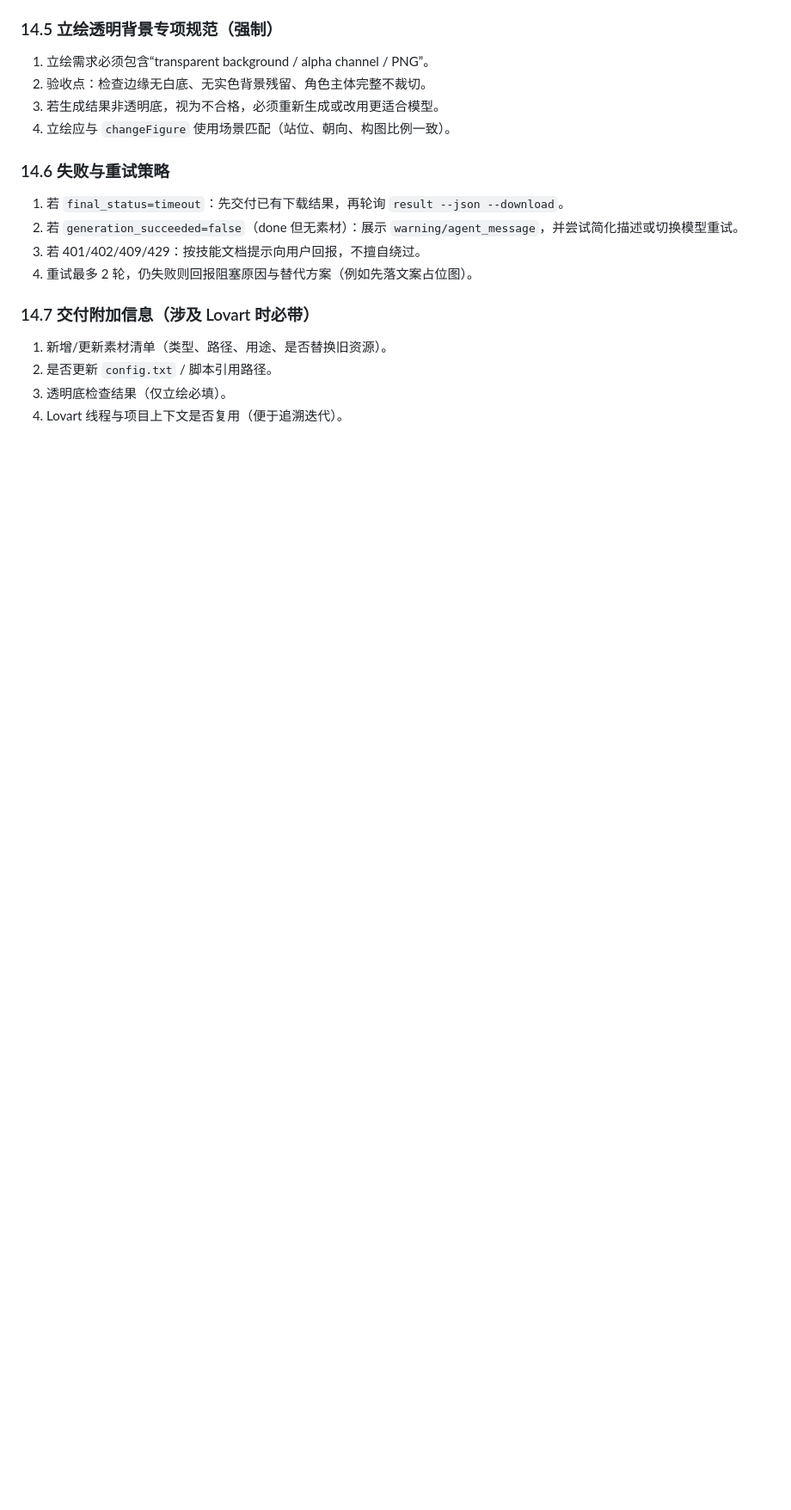
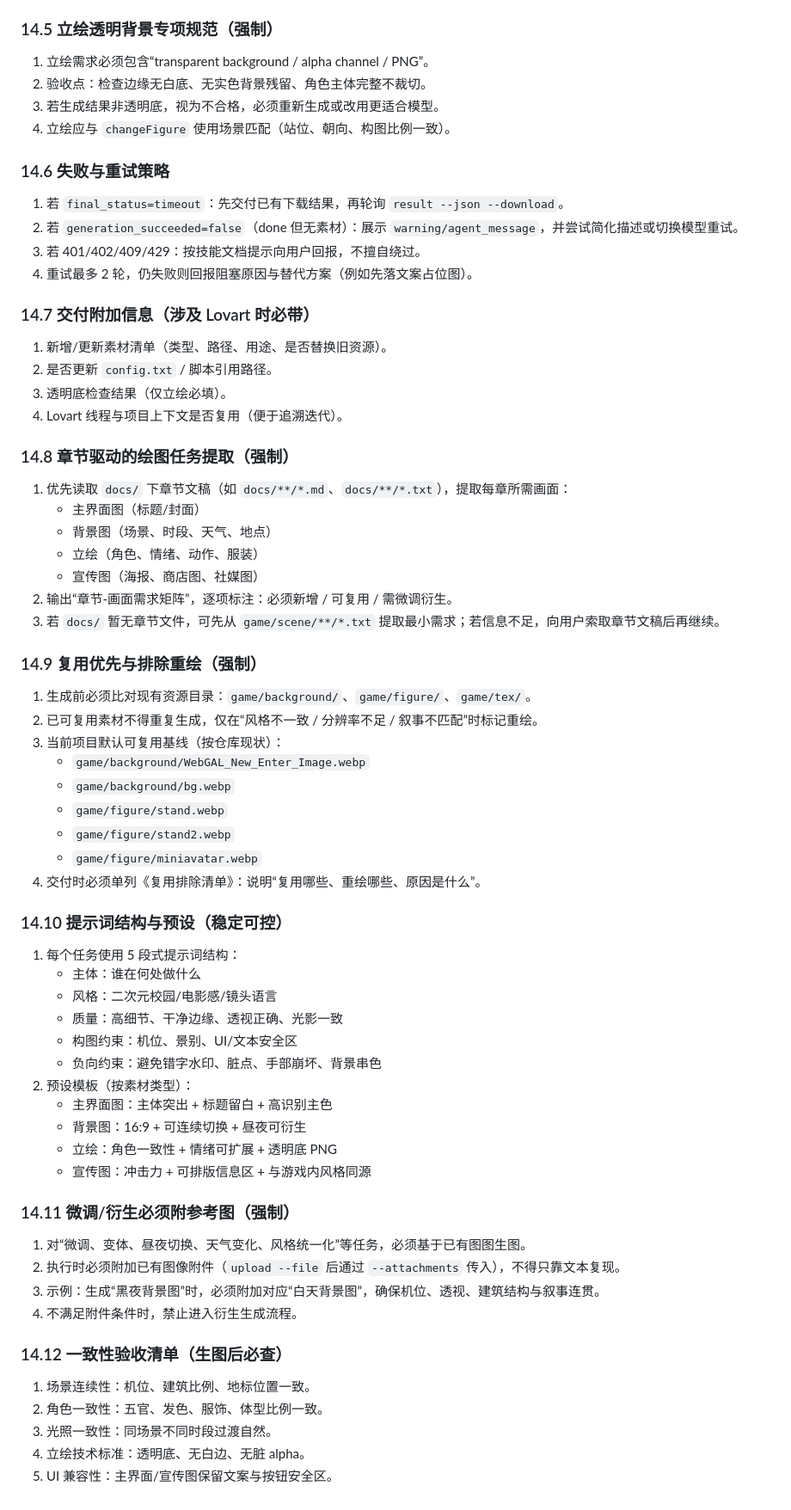
Before and after one commit to xingbiao996/Hanagashi-Campus-Story, a Markdown page: .github/agents/GalMaker.agent.md, the part around one of its changes. Shown at 86% size. Drawn GitHub-style; blank space fills up the shorter version.

```diff
--- a/.github/agents/GalMaker.agent.md
+++ b/.github/agents/GalMaker.agent.md
@@ -751,3 +752,54 @@ unlockBgm:ch01/night_theme.mp3 -name=夜色心事 -series=第一章;
 2. 是否更新 `config.txt` / 脚本引用路径。
 3. 透明底检查结果（仅立绘必填）。
 4. Lovart 线程与项目上下文是否复用（便于追溯迭代）。
+
+### 14.8 章节驱动的绘图任务提取（强制）
+
+1. 优先读取 `docs/` 下章节文稿（如 `docs/**/*.md`、`docs/**/*.txt`），提取每章所需画面：
+	- 主界面图（标题/封面）
+	- 背景图（场景、时段、天气、地点）
+	- 立绘（角色、情绪、动作、服装）
+	- 宣传图（海报、商店图、社媒图）
+2. 输出“章节-画面需求矩阵”，逐项标注：必须新增 / 可复用 / 需微调衍生。
+3. 若 `docs/` 暂无章节文件，可先从 `game/scene/**/*.txt` 提取最小需求；若信息不足，向用户索取章节文稿后再继续。
+
+### 14.9 复用优先与排除重绘（强制）
+
+1. 生成前必须比对现有资源目录：`game/background/`、`game/figure/`、`game/tex/`。
+2. 已可复用素材不得重复生成，仅在“风格不一致 / 分辨率不足 / 叙事不匹配”时标记重绘。
+3. 当前项目默认可复用基线（按仓库现状）：
+	- `game/background/WebGAL_New_Enter_Image.webp`
+	- `game/background/bg.webp`
+	- `game/figure/stand.webp`
+	- `game/figure/stand2.webp`
+	- `game/figure/miniavatar.webp`
+4. 交付时必须单列《复用排除清单》：说明“复用哪些、重绘哪些、原因是什么”。
+
+### 14.10 提示词结构与预设（稳定可控）
+
+1. 每个任务使用 5 段式提示词结构：
+	- 主体：谁在何处做什么
+	- 风格：二次元校园/电影感/镜头语言
+	- 质量：高细节、干净边缘、透视正确、光影一致
+	- 构图约束：机位、景别、UI/文本安全区
+	- 负向约束：避免错字水印、脏点、手部崩坏、背景串色
+2. 预设模板（按素材类型）：
+	- 主界面图：主体突出 + 标题留白 + 高识别主色
+	- 背景图：16:9 + 可连续切换 + 昼夜可衍生
+	- 立绘：角色一致性 + 情绪可扩展 + 透明底 PNG
+	- 宣传图：冲击力 + 可排版信息区 + 与游戏内风格同源
+
+### 14.11 微调/衍生必须附参考图（强制）
+
+1. 对“微调、变体、昼夜切换、天气变化、风格统一化”等任务，必须基于已有图图生图。
+2. 执行时必须附加已有图像附件（`upload --file` 后通过 `--attachments` 传入），不得只靠文本复现。
+3. 示例：生成“黑夜背景图”时，必须附加对应“白天背景图”，确保机位、透视、建筑结构与叙事连贯。
+4. 不满足附件条件时，禁止进入衍生生成流程。
+
+### 14.12 一致性验收清单（生图后必查）
+
+1. 场景连续性：机位、建筑比例、地标位置一致。
+2. 角色一致性：五官、发色、服饰、体型比例一致。
+3. 光照一致性：同场景不同时段过渡自然。
+4. 立绘技术标准：透明底、无白边、无脏 alpha。
+5. UI 兼容性：主界面/宣传图保留文案与按钮安全区。
```
Also changed, not shown: other parts of .github/agents/GalMaker.agent.md (+2 -1 lines), .github/agents/StoryMaster.agent.md (+1 -1 lines).
